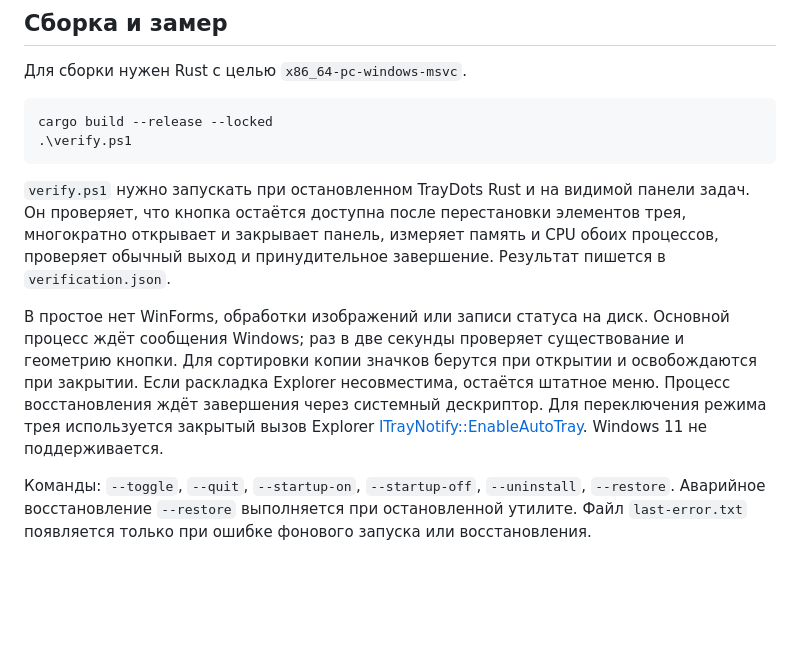
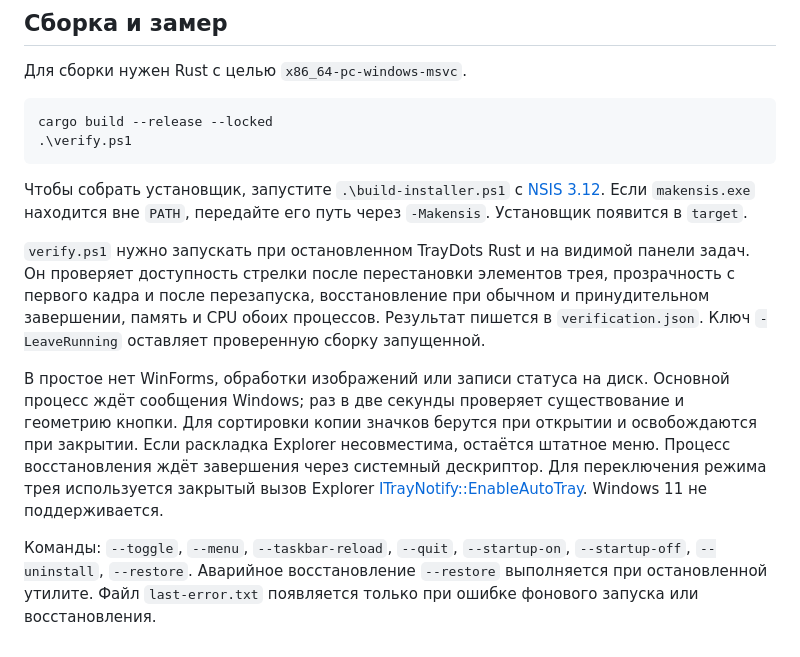
Before and after one commit to Abobamonster/TrayDots-Rust, a Markdown page: README.md, the part around one of its changes. GitHub-like rendering; blank space fills up the shorter version.

````diff
--- a/README.md
+++ b/README.md
@@ -36,8 +52,10 @@ cargo build --release --locked
 .\verify.ps1
 ```
 
-`verify.ps1` нужно запускать при остановленном TrayDots Rust и на видимой панели задач. Он проверяет, что кнопка остаётся доступна после перестановки элементов трея, многократно открывает и закрывает панель, измеряет память и CPU обоих процессов, проверяет обычный выход и принудительное завершение. Результат пишется в `verification.json`.
+Чтобы собрать установщик, запустите `.\build-installer.ps1` с [NSIS 3.12](https://sourceforge.net/projects/nsis/files/NSIS%203/3.12/). Если `makensis.exe` находится вне `PATH`, передайте его путь через `-Makensis`. Установщик появится в `target`.
+
+`verify.ps1` нужно запускать при остановленном TrayDots Rust и на видимой панели задач. Он проверяет доступность стрелки после перестановки элементов трея, прозрачность с первого кадра и после перезапуска, восстановление при обычном и принудительном завершении, память и CPU обоих процессов. Результат пишется в `verification.json`. Ключ `-LeaveRunning` оставляет проверенную сборку запущенной.
 
 В простое нет WinForms, обработки изображений или записи статуса на диск. Основной процесс ждёт сообщения Windows; раз в две секунды проверяет существование и геометрию кнопки. Для сортировки копии значков берутся при открытии и освобождаются при закрытии. Если раскладка Explorer несовместима, остаётся штатное меню. Процесс восстановления ждёт завершения через системный дескриптор. Для переключения режима трея используется закрытый вызов Explorer [ITrayNotify::EnableAutoTray](https://github.com/cairoshell/ManagedShell/blob/master/src/ManagedShell.WindowsTray/TrayNotify.cs). Windows 11 не поддерживается.
 
-Команды: `--toggle`, `--quit`, `--startup-on`, `--startup-off`, `--uninstall`, `--restore`. Аварийное восстановление `--restore` выполняется при остановленной утилите. Файл `last-error.txt` появляется только при ошибке фонового запуска или восстановления.
+Команды: `--toggle`, `--menu`, `--taskbar-reload`, `--quit`, `--startup-on`, `--startup-off`, `--uninstall`, `--restore`. Аварийное восстановление `--restore` выполняется при остановленной утилите. Файл `last-error.txt` появляется только при ошибке фонового запуска или восстановления.
````
Also changed, not shown: other parts of README.md (+25 -9 lines), docs/screenshot.png, docs/taskbar-acrylic.png (added), docs/taskbar-clear.png (added), 11 other files.
